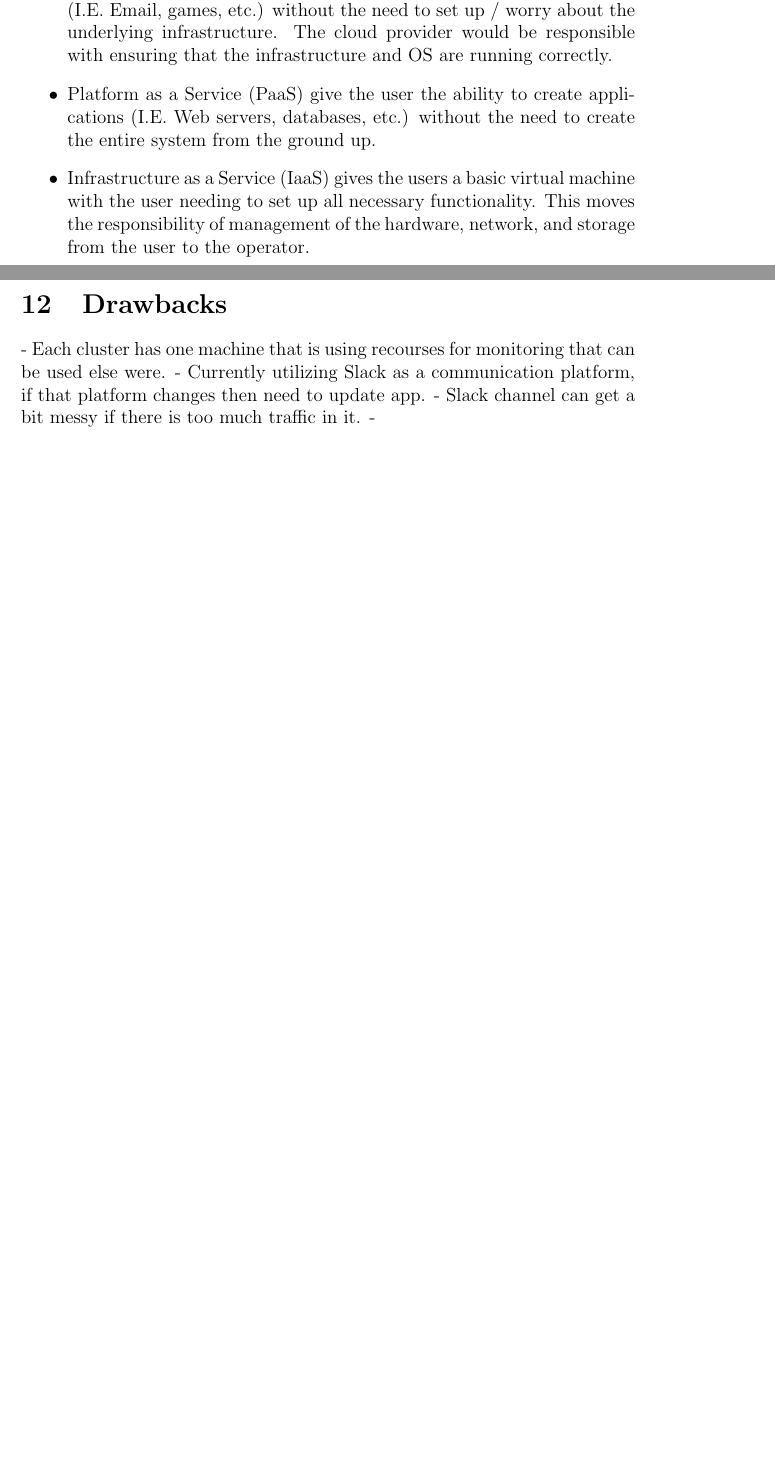
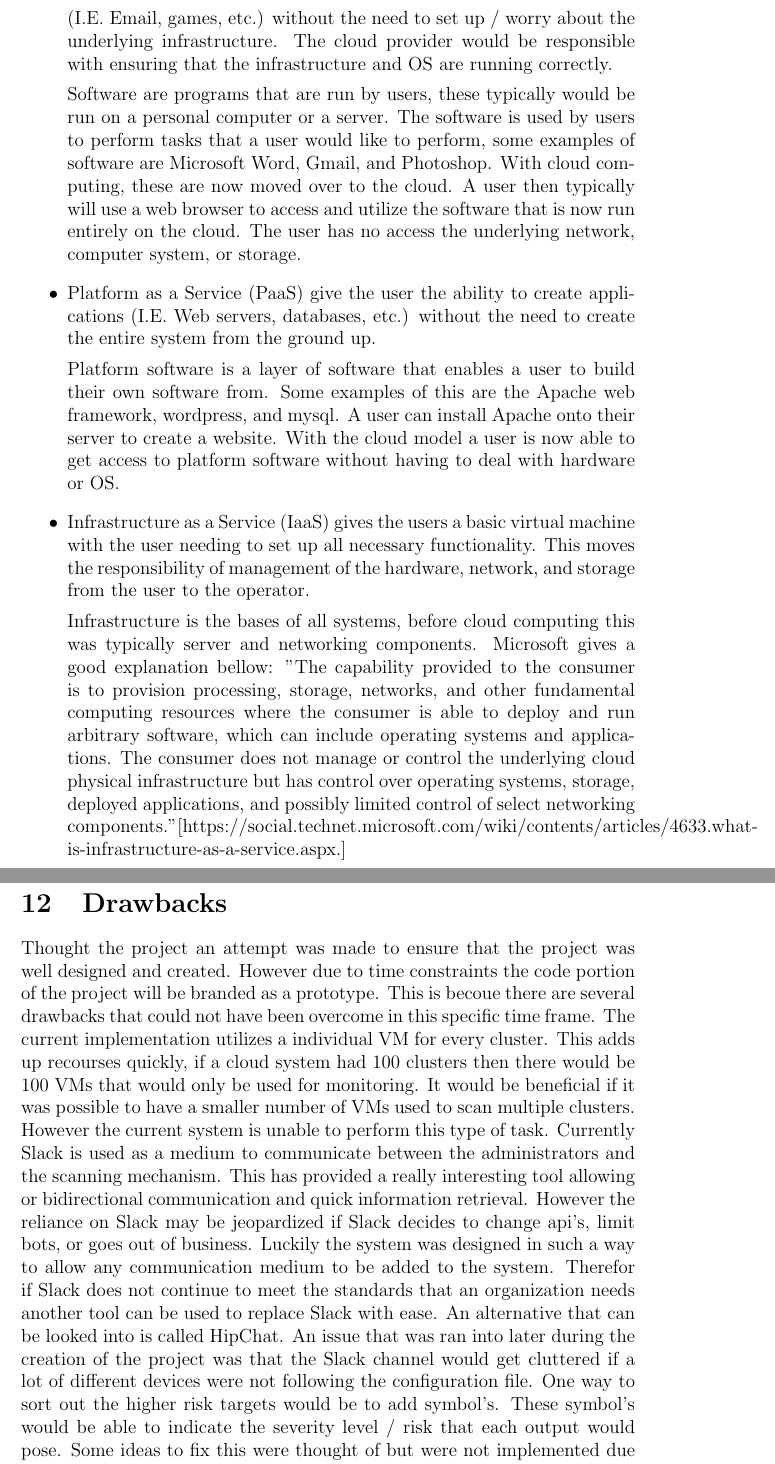
Before and after one commit to DarkLog1x/MasterThesis, a LaTeX thesis (thesisReport/thesis.tex): two parts of pages 4 and 14 of 16 before the commit and two parts of pages 5 and 16 of 18 after it, joined at a grey line, cut so that both start at the same text, the shorter picture padded with empty space. Compiled offline with pdfLaTeX.

Commit message:
work on paper

```diff
--- a/thesisReport/thesis.tex
+++ b/thesisReport/thesis.tex
@@ -2,6 +2,7 @@
 \usepackage{hyperref}
 \usepackage{graphicx}
 \graphicspath{{./}}
+\usepackage{wrapfig}
 \usepackage{dirtytalk}
 \usepackage{listings}
 \usepackage{hyperref}
@@ -40,8 +50,20 @@ In the cloud computing space several computational models exist \cite{wikipedia}
 
 \begin{itemize}
     \item Software as a Service (SaaS) allows for the user to utilize applications (I.E. Email, games, etc.) without the need to set up / worry about the underlying infrastructure. The cloud provider would be responsible with ensuring that the infrastructure and OS are running correctly.
+
+        Software are programs that are run by users, these typically would be run on a personal computer or a server. The software is used by users to perform tasks that a user would like to perform, some examples of software are Microsoft Word, Gmail, and Photoshop. With cloud computing, these are now moved over to the cloud. A user then typically will use a web browser to access and utilize the software that is now run entirely on the cloud. The user has no access the underlying network, computer system, or storage.
+
     \item Platform as a Service (PaaS) give the user the ability to create applications (I.E. Web servers, databases, etc.) without the need to create the entire system from the ground up.
+
+        Platform software is a layer of software that enables a user to build their own software from. Some examples of this are the Apache web framework, wordpress, and mysql. A user can install Apache onto their server to create a website. With the cloud model a user is now able to get access to platform software without having to deal with hardware or OS.
+
     \item Infrastructure as a Service (IaaS) gives the users a basic virtual machine with the user needing to set up all necessary functionality. This moves the responsibility of management of the hardware, network, and storage from the user to the operator.
+
+        Infrastructure is the bases of all systems, before cloud computing this was typically server and networking components. Microsoft gives a good explanation bellow:
+        "The capability provided to the consumer is to provision processing, storage, networks, and other fundamental computing resources where the consumer is able to deploy and run arbitrary software, which can include operating systems and applications. The consumer does not manage or control the underlying cloud physical infrastructure but has control over operating systems, storage, deployed applications, and possibly limited control of select networking components."[https://social.technet.microsoft.com/wiki/contents/articles/4633.what-is-infrastructure-as-a-service.aspx.]
+
+
+
 \end{itemize}
 
 \subsection{Cloud Infrastructure}
@@ -164,11 +186,7 @@ Servers with the ids of 930ee1bb-e07a-461f-b09f-1e1a9c864a36 and 81933a08-9451-4
 \end{lstlisting}
 
 \section{Drawbacks}
-
-- Each cluster has one machine that is using recourses for monitoring that can be used else were.
-- Currently utilizing Slack as a communication platform, if that platform changes then need to update app.
-- Slack channel can get a bit messy if there is too much traffic in it.
--
+Thought the project an attempt was made to ensure that the project was well designed and created. However due to time constraints the code portion of the project will be branded as a prototype. This is becoue there are several drawbacks that could not have been overcome in this specific time frame. The current implementation utilizes a individual VM for every cluster. This adds up recourses quickly, if a cloud system had 100 clusters then there would be 100 VMs that would only be used for monitoring. It would be beneficial if it was possible to have a smaller number of VMs used to scan multiple clusters. However the current system is unable to perform this type of task. Currently Slack is used as a medium to communicate between the administrators and the scanning mechanism. This has provided a really interesting tool allowing or bidirectional communication and quick information retrieval. However the reliance on Slack may be jeopardized if Slack decides to change api's, limit bots, or goes out of business. Luckily the system was designed in such a way to allow any communication medium to be added to the system. Therefor if Slack does not continue to meet the standards that an organization needs another tool can be used to replace Slack with ease. An alternative that can be looked into is called HipChat.  An issue that was ran into later during the creation of the project was that the Slack channel would get cluttered if a lot of different devices were not following the configuration file. One way to sort out the higher risk targets would be to add symbol's. These symbol's would be able to indicate the severity level / risk that each output would pose. Some ideas to fix this were thought of but were not implemented due to time constraints.
 
 \section{Future Work}
 - Add more tools to scan network
```
Also changed, not shown: thesisReport/pic/2017-05-24-114324_946x962_scrot.png (added), thesisReport/thesis.tex (15 more changed lines).
